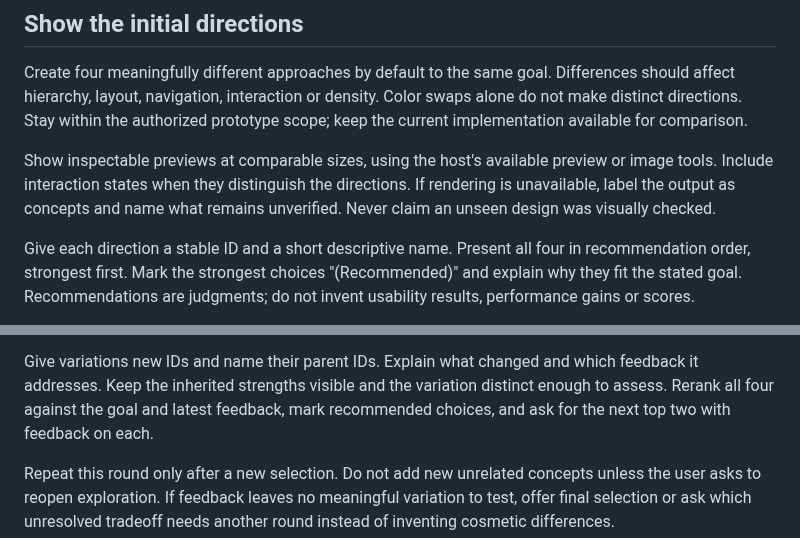
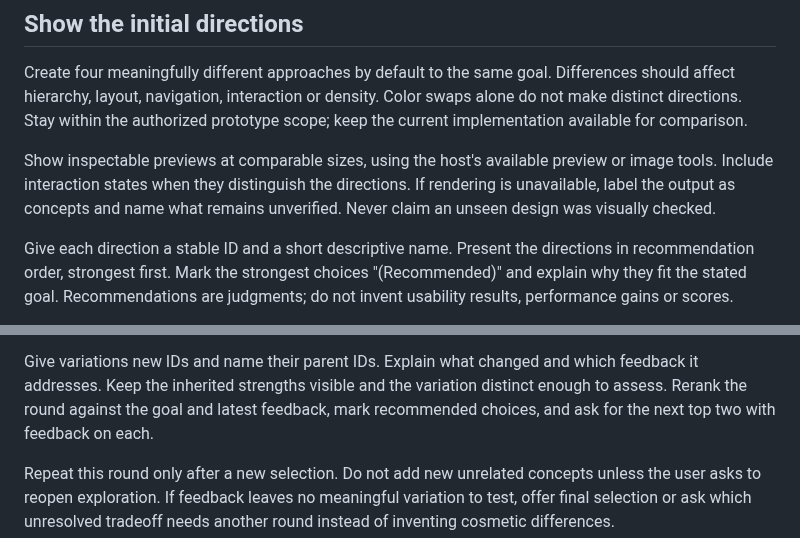
Before and after one commit to bompus/house-rules, a Markdown page: skills/hr-design-exploration/SKILL.md, 2 parts joined by grey strips. GitHub-like rendering.

Commit message:
docs(design): present the requested number of directions

```diff
--- a/skills/hr-design-exploration/SKILL.md
+++ b/skills/hr-design-exploration/SKILL.md
@@ -35,7 +35,7 @@ preview or image tools. Include interaction states when they distinguish the
 directions. If rendering is unavailable, label the output as concepts and name
 what remains unverified. Never claim an unseen design was visually checked.
 
-Give each direction a stable ID and a short descriptive name. Present all four
+Give each direction a stable ID and a short descriptive name. Present the directions
 in recommendation order, strongest first. Mark the strongest choices
 "(Recommended)" and explain why they fit the stated goal. Recommendations are
 judgments; do not invent usability results, performance gains or scores.
@@ -61,7 +61,7 @@ By default, show four options again:
 
 Give variations new IDs and name their parent IDs. Explain what changed and
 which feedback it addresses. Keep the inherited strengths visible and the
-variation distinct enough to assess. Rerank all four against the goal and
+variation distinct enough to assess. Rerank the round against the goal and
 latest feedback, mark recommended choices, and ask for the next top two with
 feedback on each.
 
```
